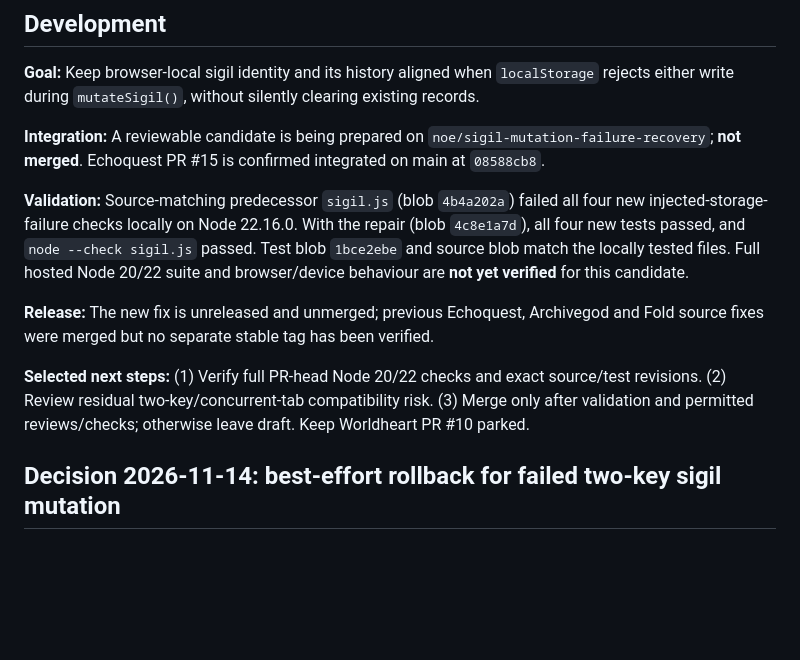
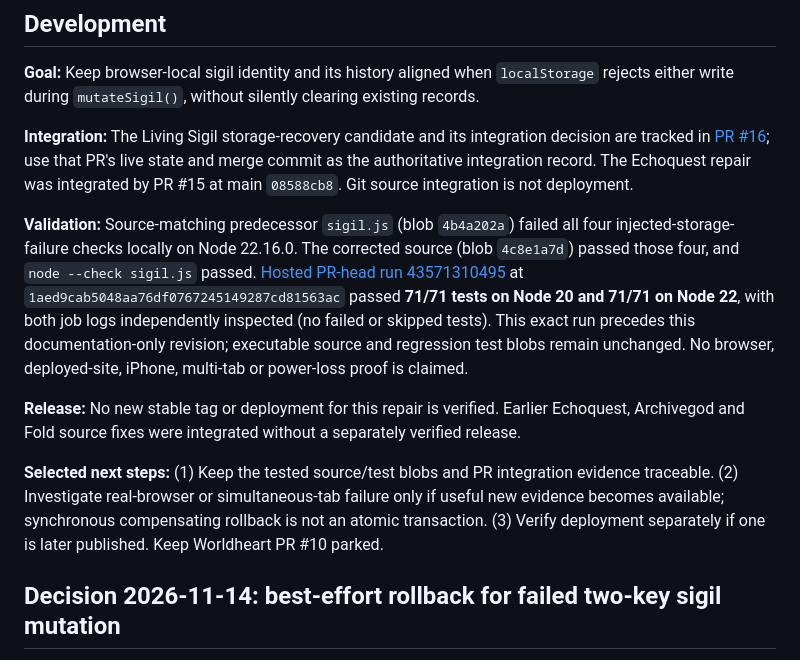
Before and after one commit to levelinglucy/Devoured-Web, a Markdown page: DEV_NOTES.md, the part around the change. Drawn GitHub-style; blank space fills up the shorter version.

Commit message:
Record verified sigil storage candidate CI and enduring review boundaries

```diff
--- a/DEV_NOTES.md
+++ b/DEV_NOTES.md
@@ -4,13 +4,13 @@
 
 **Goal:** Keep browser-local sigil identity and its history aligned when `localStorage` rejects either write during `mutateSigil()`, without silently clearing existing records.
 
-**Integration:** A reviewable candidate is being prepared on `noe/sigil-mutation-failure-recovery`; **not merged**. Echoquest PR #15 is confirmed integrated on main at `08588cb8`.
+**Integration:** The Living Sigil storage-recovery candidate and its integration decision are tracked in [PR #16](https://github.com/levelinglucy/Devoured-Web/pull/16); use that PR's live state and merge commit as the authoritative integration record. The Echoquest repair was integrated by PR #15 at main `08588cb8`. Git source integration is not deployment.
 
-**Validation:** Source-matching predecessor `sigil.js` (blob `4b4a202a`) failed all four new injected-storage-failure checks locally on Node 22.16.0. With the repair (blob `4c8e1a7d`), all four new tests passed, and `node --check sigil.js` passed. Test blob `1bce2ebe` and source blob match the locally tested files. Full hosted Node 20/22 suite and browser/device behaviour are **not yet verified** for this candidate.
+**Validation:** Source-matching predecessor `sigil.js` (blob `4b4a202a`) failed all four injected-storage-failure checks locally on Node 22.16.0. The corrected source (blob `4c8e1a7d`) passed those four, and `node --check sigil.js` passed. [Hosted PR-head run 43571310495](https://github.com/levelinglucy/Devoured-Web/actions/runs/43571310495) at `1aed9cab5048aa76df0767245149287cd81563ac` passed **71/71 tests on Node 20 and 71/71 on Node 22**, with both job logs independently inspected (no failed or skipped tests). This exact run precedes this documentation-only revision; executable source and regression test blobs remain unchanged. No browser, deployed-site, iPhone, multi-tab or power-loss proof is claimed.
 
-**Release:** The new fix is unreleased and unmerged; previous Echoquest, Archivegod and Fold source fixes were merged but no separate stable tag has been verified.
+**Release:** No new stable tag or deployment for this repair is verified. Earlier Echoquest, Archivegod and Fold source fixes were integrated without a separately verified release.
 
-**Selected next steps:** (1) Verify full PR-head Node 20/22 checks and exact source/test revisions. (2) Review residual two-key/concurrent-tab compatibility risk. (3) Merge only after validation and permitted reviews/checks; otherwise leave draft. Keep Worldheart PR #10 parked.
+**Selected next steps:** (1) Keep the tested source/test blobs and PR integration evidence traceable. (2) Investigate real-browser or simultaneous-tab failure only if useful new evidence becomes available; synchronous compensating rollback is not an atomic transaction. (3) Verify deployment separately if one is later published. Keep Worldheart PR #10 parked.
 
 ## Decision 2026-11-14: best-effort rollback for failed two-key sigil mutation
 
```
